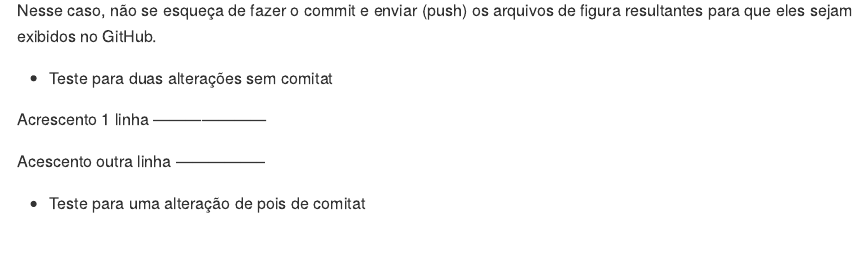
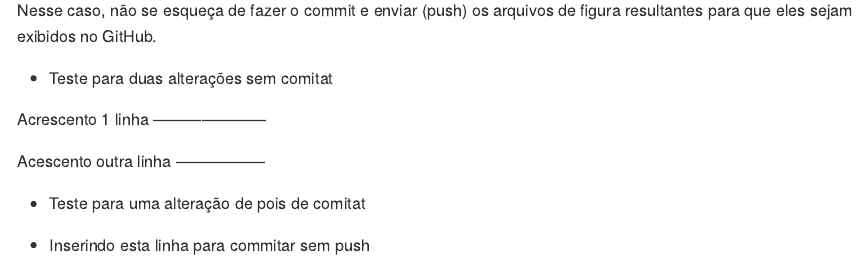
Before and after one commit to astuciasnor/Projeto_Teste_Fork, an R Markdown document (README.Rmd): the page in a window 1100 px wide, from 9180 px down. The pictures show the output file README.md that the author committed with the source, drawn offline in the style of GitHub.

Commit message:
Comitar sem push

```diff
--- a/README.Rmd
+++ b/README.Rmd
@@ -374,3 +374,5 @@ Acrescento 1 linha ———————
 Acescento outra linha —————–
 
 -   Teste para uma alteração de pois de comitat
+
+-   Inserindo esta linha para commitar sem push
```
Also changed, not shown: README.md.
